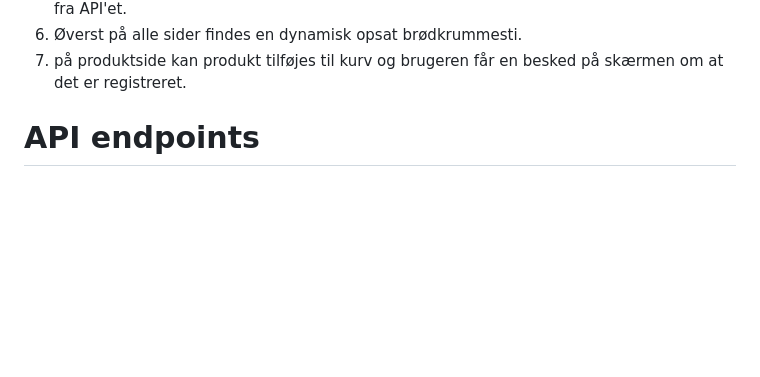
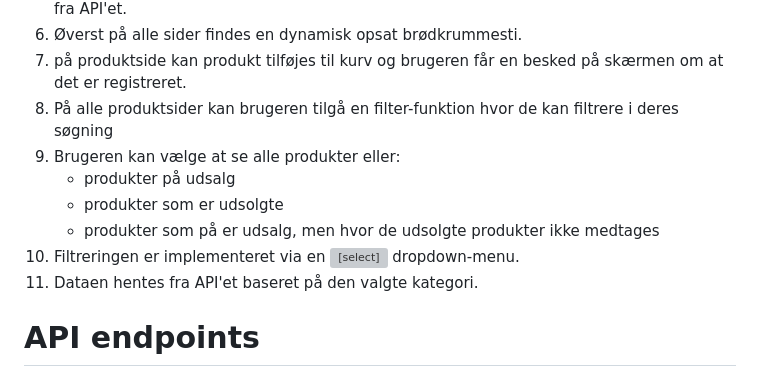
Before and after one commit to Tema-07/gruppe11, a Markdown page: README.md, the part around the change. GitHub-like rendering; blank space fills up the shorter version; grey boxes are pictures that could not be loaded.

Commit message:
adding indhold til readme

```diff
--- a/README.md
+++ b/README.md
@@ -86,6 +86,13 @@ Brug korte beskrivelser, som i eksemplerne herover -->
 5. På denne side kan brugeren læse anmeldelser af produktet samt rating. Disse er hentet fra API'et.
 6. Øverst på alle sider findes en dynamisk opsat brødkrummesti.
 7. på produktside kan produkt tilføjes til kurv og brugeren får en besked på skærmen om at det er registreret.
+8. På alle produktsider kan brugeren tilgå en filter-funktion hvor de kan filtrere i deres søgning
+9. Brugeren kan vælge at se alle produkter eller:
+   - produkter på udsalg
+   - produkter som er udsolgte
+   - produkter som på er udsalg, men hvor de udsolgte produkter ikke medtages
+10. Filtreringen er implementeret via en <select> dropdown-menu.
+11. Dataen hentes fra API'et baseret på den valgte kategori.
 
 # API endpoints
 
```
